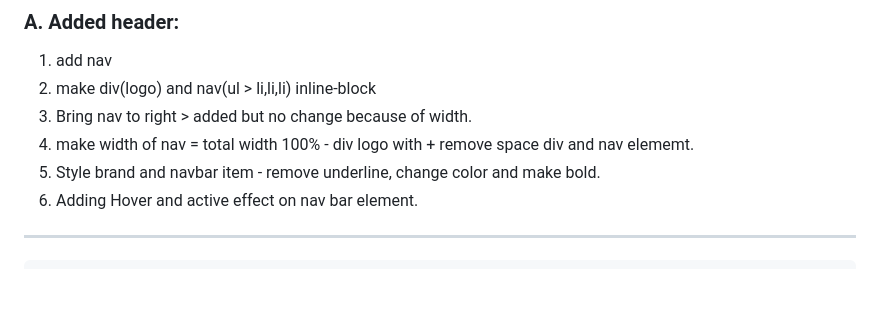
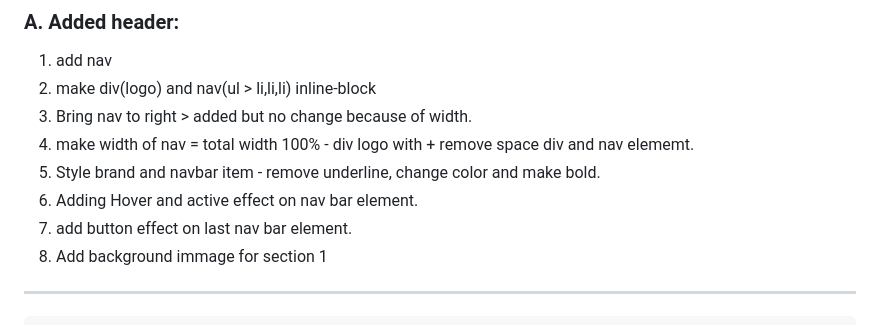
Before and after one commit to lekhrajdinkar/css_html, a Markdown page: proj-2/readme.md, the part around the change. GitHub-like rendering; blank space fills up the shorter version.

````diff
--- a/proj-2/readme.md
+++ b/proj-2/readme.md
@@ -9,6 +9,8 @@ file:///C:/Users/lekhrajdinkar/Documents/GitHub/css_html/proj-2/index.html
 4. make width of nav = total width 100% - div logo with + remove space div  and nav elememt.
 5. Style brand and navbar item - remove underline, change color and make bold.
 6. Adding Hover and active effect on nav bar element.
+7. add button effect on last nav bar element.
+8. Add background immage for section 1
 
 ***
 ```
````
Also changed, not shown: NOTES-CSS/001_KickOff.md (+3 -0 lines), NOTES-CSS/assets/p1.JPG (added), 2 other files.
